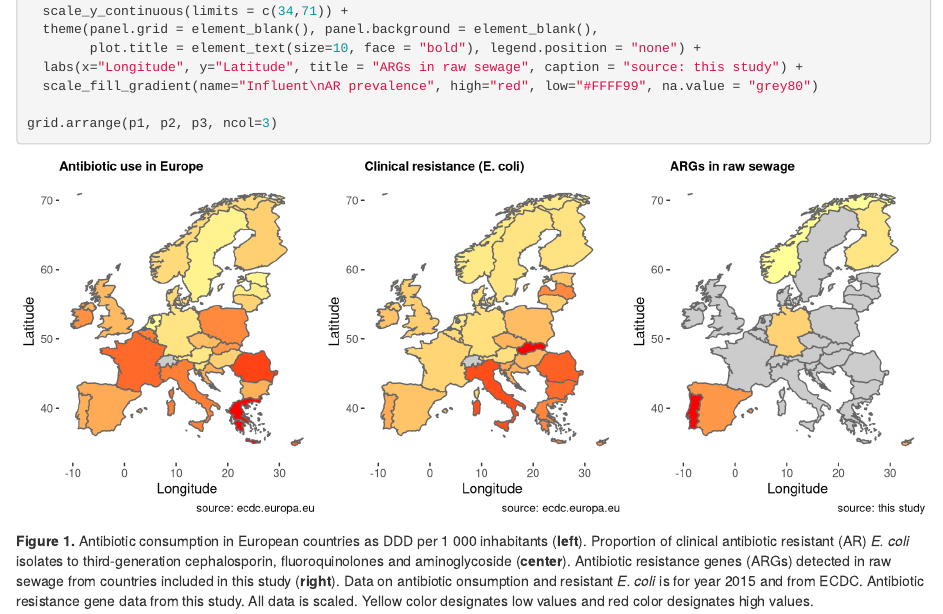
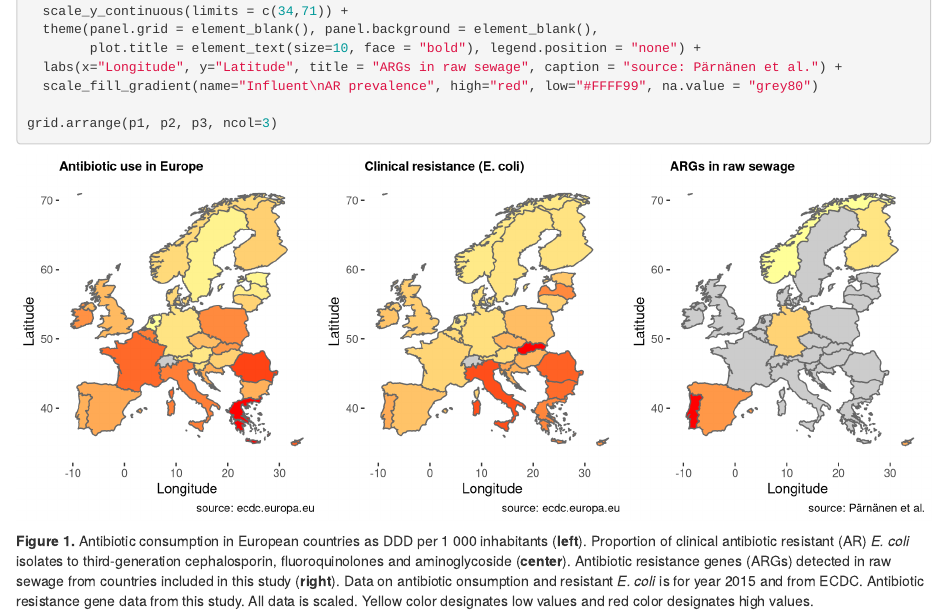
Before and after one commit to karkman/StARe_map, an R Markdown document (map.Rmd): the page in a window 1100 px wide, from 1550 px down. Rendered offline with R 4.5, knitr and Pandoc, with nearby package versions.

Commit message:
source changed

```diff
--- a/map.Rmd
+++ b/map.Rmd
@@ -78,7 +78,7 @@ p3 <- ggplot() +
   scale_y_continuous(limits = c(34,71)) +
   theme(panel.grid = element_blank(), panel.background = element_blank(),
         plot.title = element_text(size=10, face = "bold"), legend.position = "none") +
-  labs(x="Longitude", y="Latitude", title = "ARGs in raw sewage", caption = "source: this study") +
+  labs(x="Longitude", y="Latitude", title = "ARGs in raw sewage", caption = "source: Pärnänen et al.") +
   scale_fill_gradient(name="Influent\nAR prevalence", high="red", low="#FFFF99", na.value = "grey80")
 
 grid.arrange(p1, p2, p3, ncol=3)
```
Also changed, not shown: map.html.
